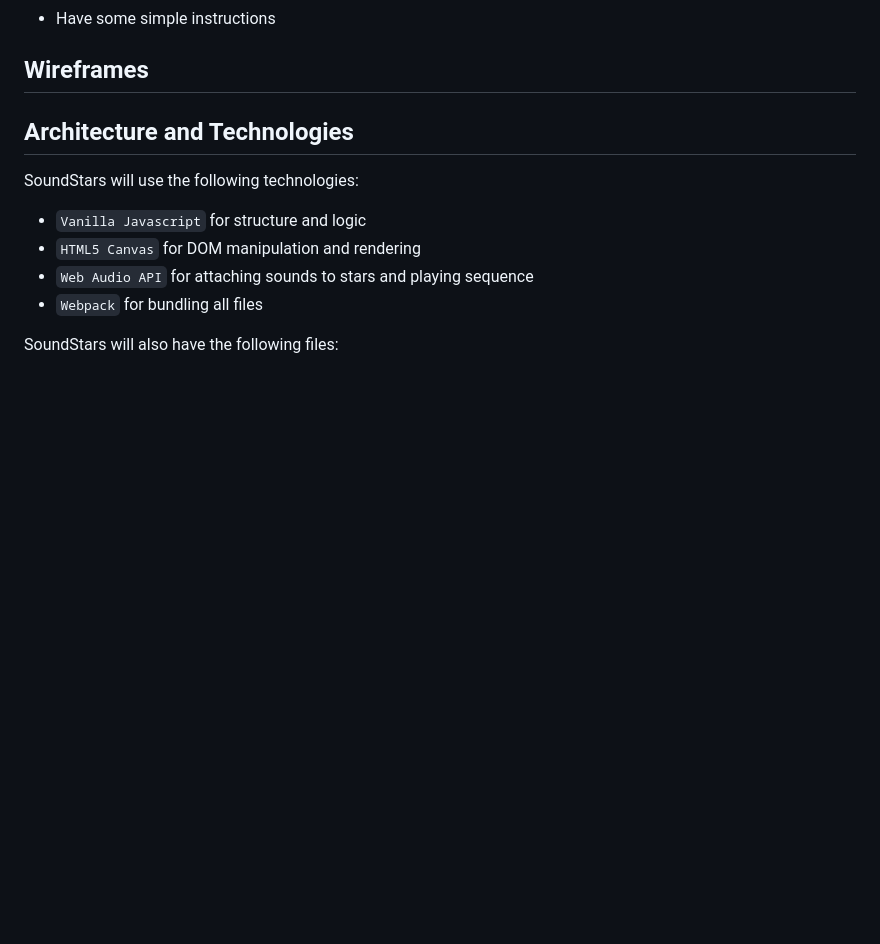
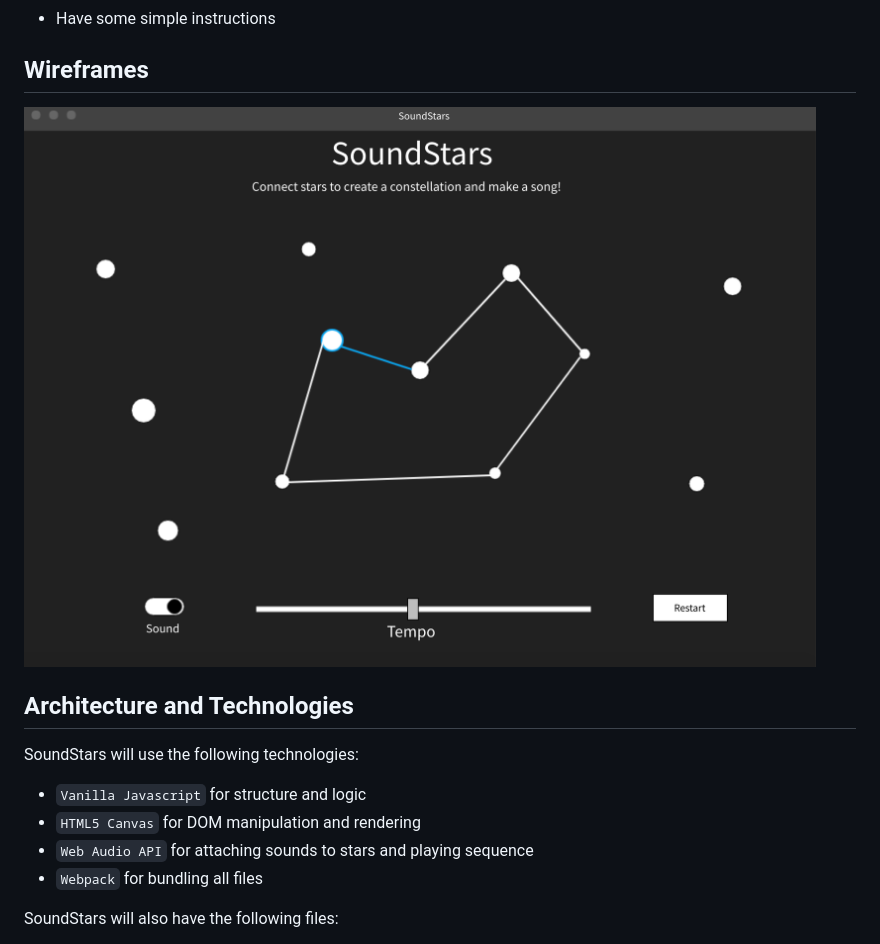
Before and after one commit to sam-mcclure/SoundStars, a Markdown page: README.md, the part around the change. Drawn GitHub-style; pictures changed too: mockup.png (added); blank space fills up the shorter version.

```diff
--- a/README.md
+++ b/README.md
@@ -20,6 +20,8 @@ Additionally, users can reset the sky to have new stars, mute the audio playback
 * Have some simple instructions
 
 ## Wireframes
+
+![alt text](mockup.png)
 
 ## Architecture and Technologies
 
```
Also changed, not shown: 8 other files.
